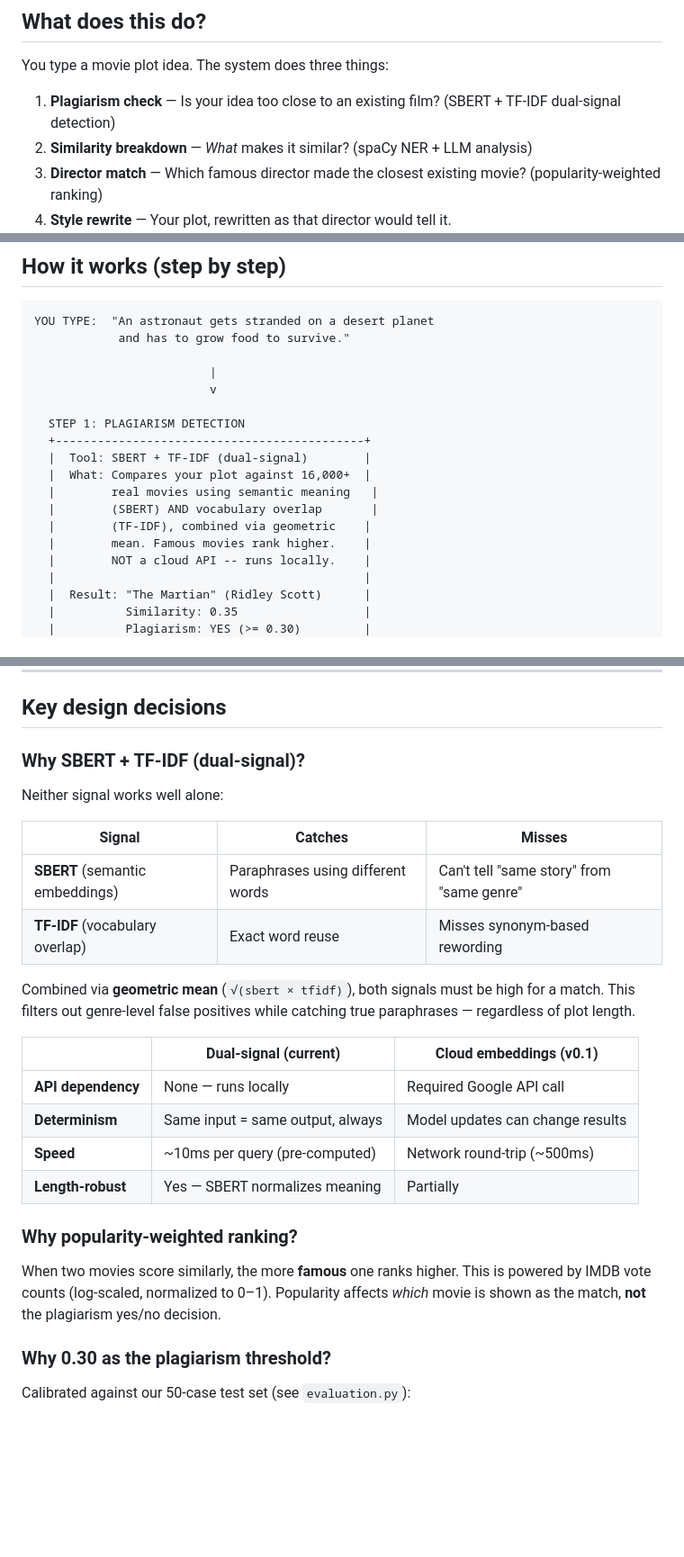
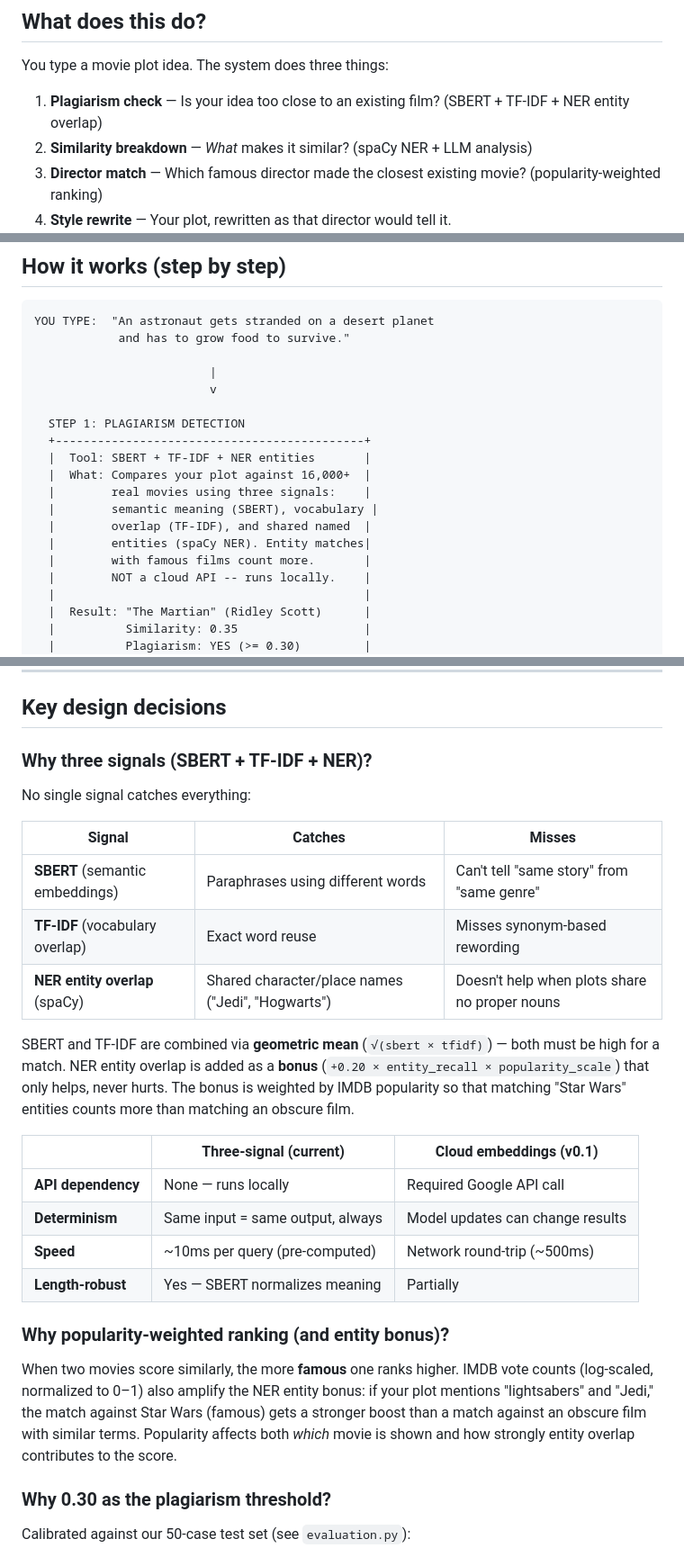
Before and after one commit to git-gpw/QuentinTokenino, a Markdown page: README.md, 3 parts joined by grey strips. Shown at 90% size. Rendered like a GitHub page; blank space fills up the shorter version.

Commit message:
Update docs for three-signal detection with popularity-weighted NER bonus
- README: document SBERT + TF-IDF + NER entity overlap as three signals,
  explain popularity-weighted entity bonus, update architecture description
- CHANGELOG v0.8.0: add popularity weighting and cheese sculptor fix
- schema.py: fix stale entity_jaccard formula comment to entity_recall

```diff
--- a/README.md
+++ b/README.md
@@ -8,7 +8,7 @@
 
 You type a movie plot idea. The system does three things:
 
-1. **Plagiarism check** — Is your idea too close to an existing film? (SBERT + TF-IDF dual-signal detection)
+1. **Plagiarism check** — Is your idea too close to an existing film? (SBERT + TF-IDF + NER entity overlap)
 2. **Similarity breakdown** — *What* makes it similar? (spaCy NER + LLM analysis)
 3. **Director match** — Which famous director made the closest existing movie? (popularity-weighted ranking)
 4. **Style rewrite** — Your plot, rewritten as that director would tell it.
@@ -37,12 +37,13 @@ YOU TYPE:  "An astronaut gets stranded on a desert planet
 
   STEP 1: PLAGIARISM DETECTION
   +--------------------------------------------+
-  |  Tool: SBERT + TF-IDF (dual-signal)        |
+  |  Tool: SBERT + TF-IDF + NER entities       |
   |  What: Compares your plot against 16,000+  |
-  |        real movies using semantic meaning   |
-  |        (SBERT) AND vocabulary overlap       |
-  |        (TF-IDF), combined via geometric    |
-  |        mean. Famous movies rank higher.    |
+  |        real movies using three signals:    |
+  |        semantic meaning (SBERT), vocabulary |
+  |        overlap (TF-IDF), and shared named  |
+  |        entities (spaCy NER). Entity matches|
+  |        with famous films count more.       |
   |        NOT a cloud API -- runs locally.    |
   |                                            |
   |  Result: "The Martian" (Ridley Scott)      |
@@ -209,27 +210,28 @@ Both contain the full trace -- every decision, every score, every match.
 
 ## Key design decisions
 
-### Why SBERT + TF-IDF (dual-signal)?
+### Why three signals (SBERT + TF-IDF + NER)?
 
-Neither signal works well alone:
+No single signal catches everything:
 
 | Signal | Catches | Misses |
 |---|---|---|
 | **SBERT** (semantic embeddings) | Paraphrases using different words | Can't tell "same story" from "same genre" |
 | **TF-IDF** (vocabulary overlap) | Exact word reuse | Misses synonym-based rewording |
+| **NER entity overlap** (spaCy) | Shared character/place names ("Jedi", "Hogwarts") | Doesn't help when plots share no proper nouns |
 
-Combined via **geometric mean** (`√(sbert × tfidf)`), both signals must be high for a match. This filters out genre-level false positives while catching true paraphrases — regardless of plot length.
+SBERT and TF-IDF are combined via **geometric mean** (`√(sbert × tfidf)`) — both must be high for a match. NER entity overlap is added as a **bonus** (`+0.20 × entity_recall × popularity_scale`) that only helps, never hurts. The bonus is weighted by IMDB popularity so that matching "Star Wars" entities counts more than matching an obscure film.
 
-| | Dual-signal (current) | Cloud embeddings (v0.1) |
+| | Three-signal (current) | Cloud embeddings (v0.1) |
 |---|---|---|
 | **API dependency** | None — runs locally | Required Google API call |
 | **Determinism** | Same input = same output, always | Model updates can change results |
 | **Speed** | ~10ms per query (pre-computed) | Network round-trip (~500ms) |
 | **Length-robust** | Yes — SBERT normalizes meaning | Partially |
 
-### Why popularity-weighted ranking?
+### Why popularity-weighted ranking (and entity bonus)?
 
-When two movies score similarly, the more **famous** one ranks higher. This is powered by IMDB vote counts (log-scaled, normalized to 0–1). Popularity affects *which* movie is shown as the match, **not** the plagiarism yes/no decision.
+When two movies score similarly, the more **famous** one ranks higher. IMDB vote counts (log-scaled, normalized to 0–1) also amplify the NER entity bonus: if your plot mentions "lightsabers" and "Jedi," the match against Star Wars (famous) gets a stronger boost than a match against an obscure film with similar terms. Popularity affects both *which* movie is shown and how strongly entity overlap contributes to the score.
 
 ### Why 0.30 as the plagiarism threshold?
 
```
Also changed, not shown: other parts of README.md (+1 -1 lines).
